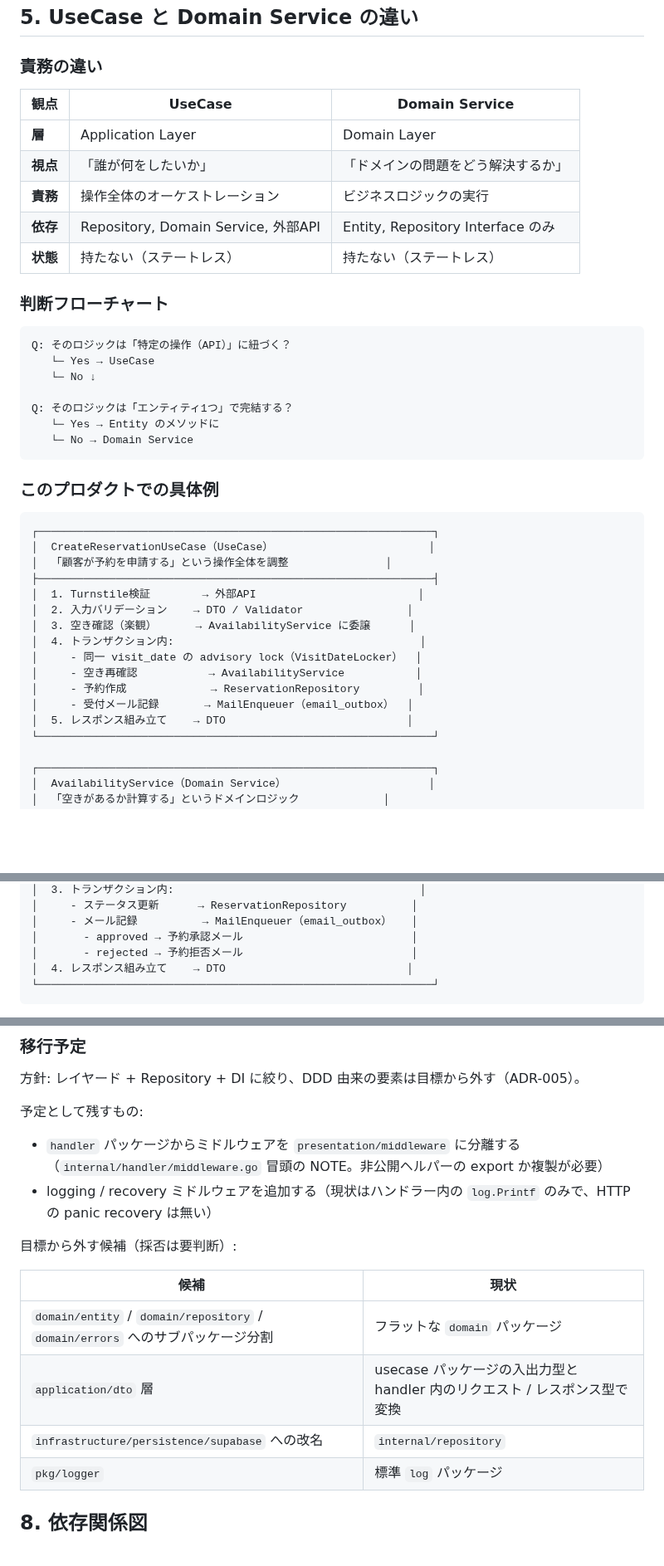
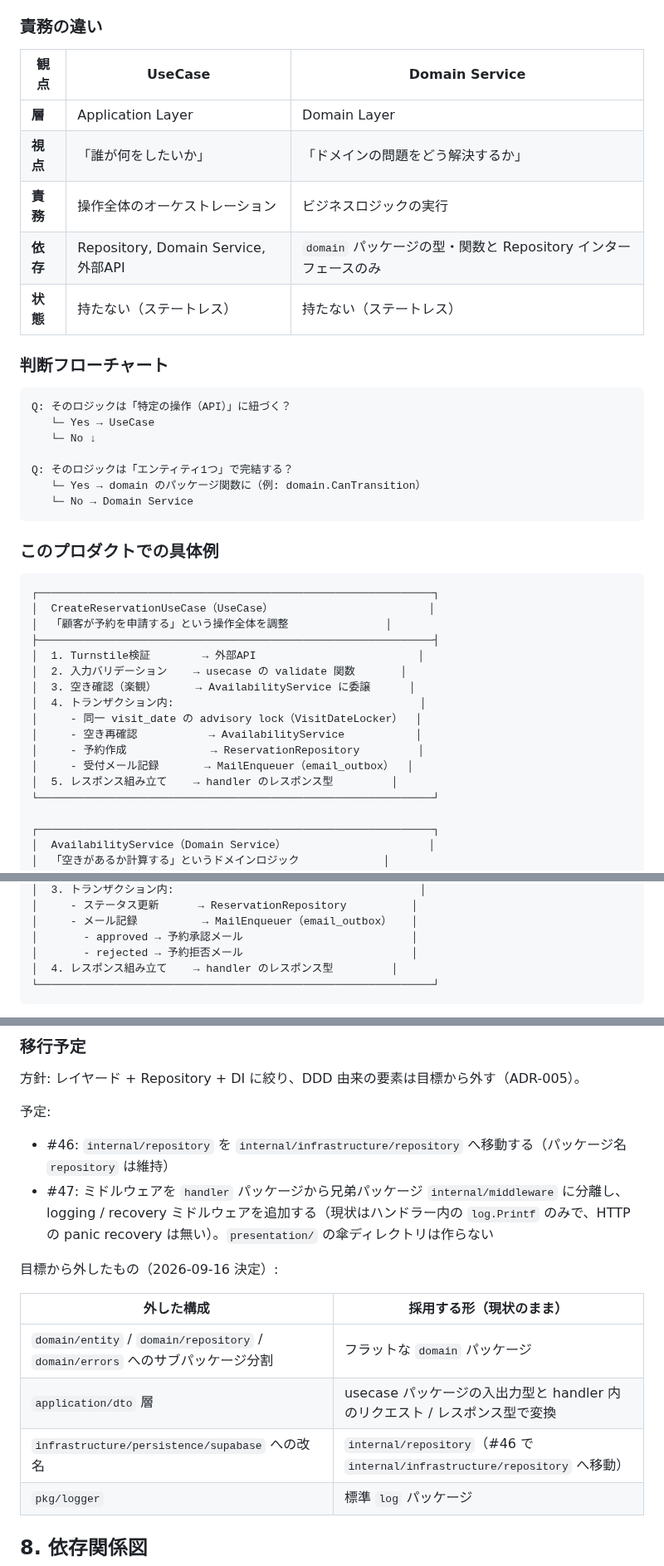
Before and after one commit to cergijame101007/satehits, a Markdown page: docs/architecture.md, 3 parts joined by grey strips. Shown at 83% size. Drawn GitHub-style; blank space fills up the shorter version.

Commit message:
docs: architecture.md から DTO と Entity の記述を外し移行予定を #46 #47 に更新する

````diff
--- a/docs/architecture.md
+++ b/docs/architecture.md
@@ -204,7 +203,7 @@ graph TB
 | **層** | Application Layer | Domain Layer |
 | **視点** | 「誰が何をしたいか」 | 「ドメインの問題をどう解決するか」 |
 | **責務** | 操作全体のオーケストレーション | ビジネスロジックの実行 |
-| **依存** | Repository, Domain Service, 外部API | Entity, Repository Interface のみ |
+| **依存** | Repository, Domain Service, 外部API | `domain` パッケージの型・関数と Repository インターフェースのみ |
 | **状態** | 持たない（ステートレス） | 持たない（ステートレス） |
 
 ### 判断フローチャート
@@ -215,7 +214,7 @@ Q: そのロジックは「特定の操作（API）」に紐づく？
    └─ No ↓
 
 Q: そのロジックは「エンティティ1つ」で完結する？
-   └─ Yes → Entity のメソッドに
+   └─ Yes → domain のパッケージ関数に（例: domain.CanTransition）
    └─ No → Domain Service
 ```
 
@@ -227,14 +226,14 @@ Q: そのロジックは「エンティティ1つ」で完結する？
 │  「顧客が予約を申請する」という操作全体を調整               │
 ├─────────────────────────────────────────────────────────────┤
 │  1. Turnstile検証        → 外部API                         │
-│  2. 入力バリデーション    → DTO / Validator                │
+│  2. 入力バリデーション    → usecase の validate 関数       │
 │  3. 空き確認（楽観）      → AvailabilityService に委譲      │
 │  4. トランザクション内:                                      │
 │     - 同一 visit_date の advisory lock（VisitDateLocker）  │
 │     - 空き再確認           → AvailabilityService           │
 │     - 予約作成             → ReservationRepository         │
 │     - 受付メール記録       → MailEnqueuer（email_outbox）  │
-│  5. レスポンス組み立て    → DTO                            │
+│  5. レスポンス組み立て    → handler のレスポンス型         │
 └─────────────────────────────────────────────────────────────┘
 
 ┌─────────────────────────────────────────────────────────────┐
@@ -258,7 +257,7 @@ Q: そのロジックは「エンティティ1つ」で完結する？
 │     - メール記録          → MailEnqueuer（email_outbox）   │
 │       - approved → 予約承認メール                          │
 │       - rejected → 予約拒否メール                          │
-│  4. レスポンス組み立て    → DTO                            │
+│  4. レスポンス組み立て    → handler のレスポンス型         │
 └─────────────────────────────────────────────────────────────┘
 ```
 
@@ -348,18 +347,18 @@ backend/
 
 方針: レイヤード + Repository + DI に絞り、DDD 由来の要素は目標から外す（ADR-005）。
 
-予定として残すもの:
+予定:
 
-- `handler` パッケージからミドルウェアを `presentation/middleware` に分離する（`internal/handler/middleware.go` 冒頭の NOTE。非公開ヘルパーの export か複製が必要）
-- logging / recovery ミドルウェアを追加する（現状はハンドラー内の `log.Printf` のみで、HTTP の panic recovery は無い）
+- #46: `internal/repository` を `internal/infrastructure/repository` へ移動する（パッケージ名 `repository` は維持）
+- #47: ミドルウェアを `handler` パッケージから兄弟パッケージ `internal/middleware` に分離し、logging / recovery ミドルウェアを追加する（現状はハンドラー内の `log.Printf` のみで、HTTP の panic recovery は無い）。`presentation/` の傘ディレクトリは作らない
 
-目標から外す候補（採否は要判断）:
+目標から外したもの（2026-09-16 決定）:
 
-| 候補 | 現状 |
+| 外した構成 | 採用する形（現状のまま） |
 |------|------|
 | `domain/entity` / `domain/repository` / `domain/errors` へのサブパッケージ分割 | フラットな `domain` パッケージ |
 | `application/dto` 層 | usecase パッケージの入出力型と handler 内のリクエスト / レスポンス型で変換 |
-| `infrastructure/persistence/supabase` への改名 | `internal/repository` |
+| `infrastructure/persistence/supabase` への改名 | `internal/repository`（#46 で `internal/infrastructure/repository` へ移動） |
 | `pkg/logger` | 標準 `log` パッケージ |
 
 ## 8. 依存関係図
````
Also changed, not shown: other parts of docs/architecture.md (+5 -6 lines).
